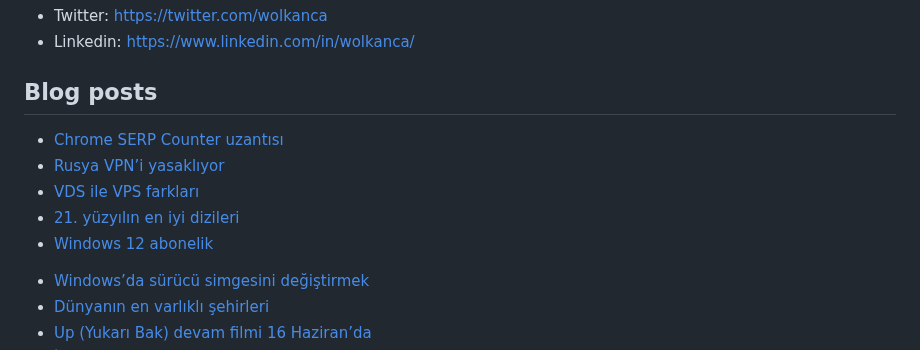
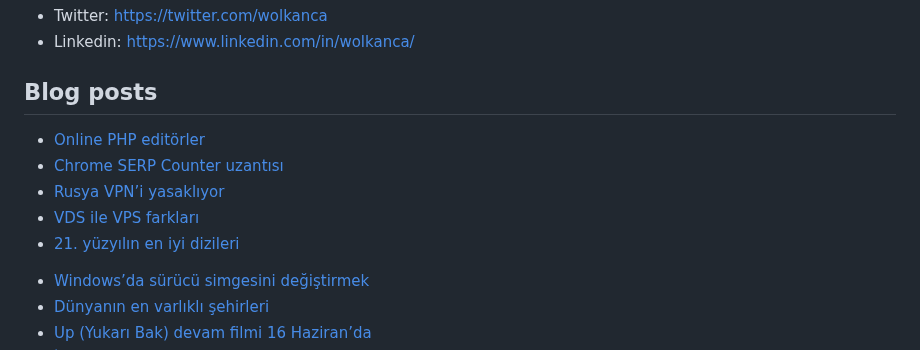
Before and after one commit to wolkanca/volkanyilmaz, a Markdown page: README.md, the part around the change. Drawn GitHub-style.

Commit message:
Updated with the latest blog posts

```diff
--- a/README.md
+++ b/README.md
@@ -11,11 +11,11 @@ Cloudflare Pages. Test. Volkan. https://volkan.pages.dev/
 
 ## Blog posts
 <!-- BLOG-POST-LIST:START -->
+- [Online PHP editörler](https://wolkanca.com/online-php-editorler/)
 - [Chrome SERP Counter uzantısı](https://wolkanca.com/chrome-serp-counter-uzantisi/)
 - [Rusya VPN’i yasaklıyor](https://wolkanca.com/rusya-vpni-yasakliyor/)
 - [VDS ile VPS farkları](https://wolkanca.com/vds-ile-vps-farklari/)
 - [21. yüzyılın en iyi dizileri](https://wolkanca.com/21-yuzyilin-en-iyi-dizileri/)
-- [Windows 12 abonelik](https://wolkanca.com/windows-12-abonelik/)
 <!-- BLOG-POST-LIST:END -->
 
 
```
